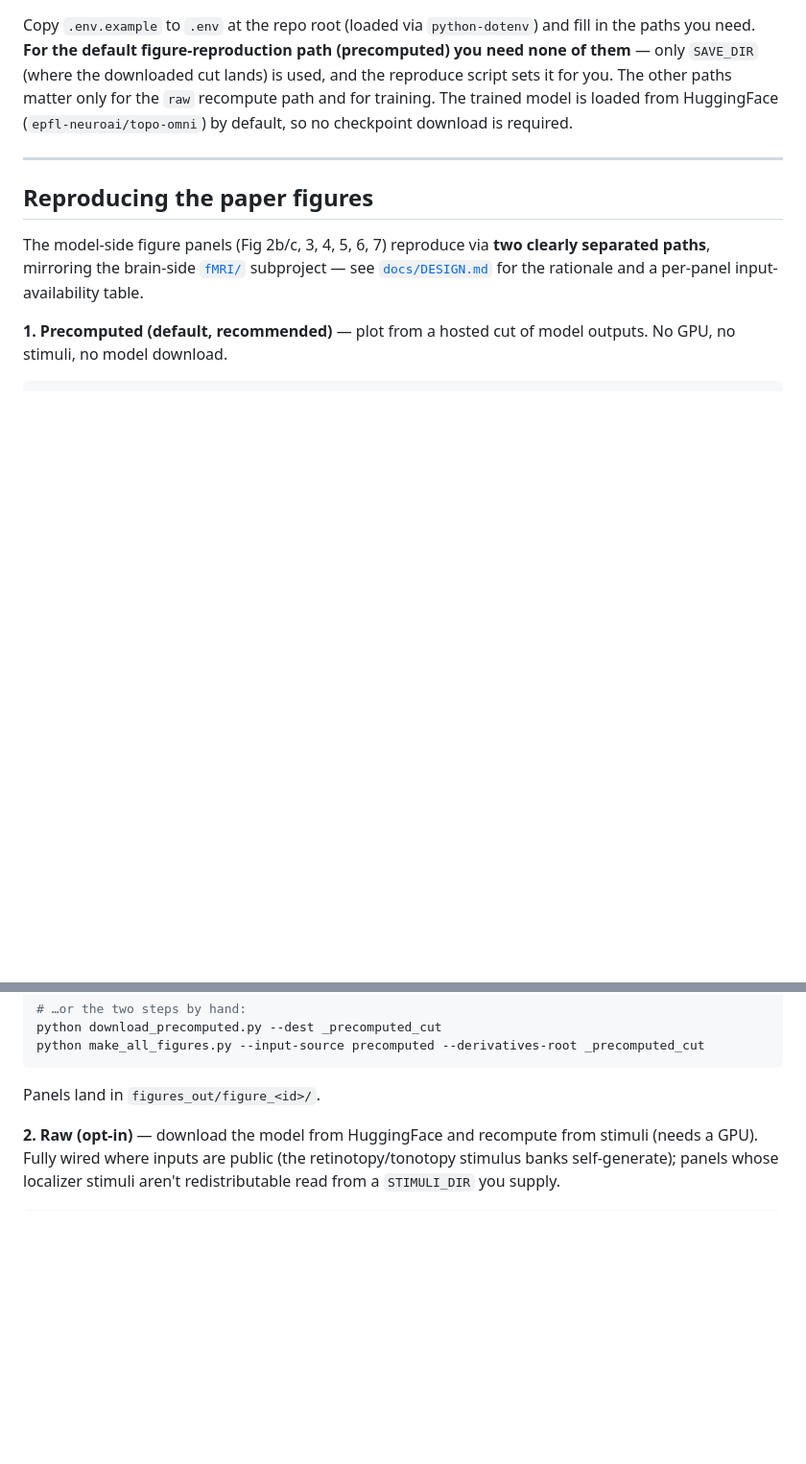
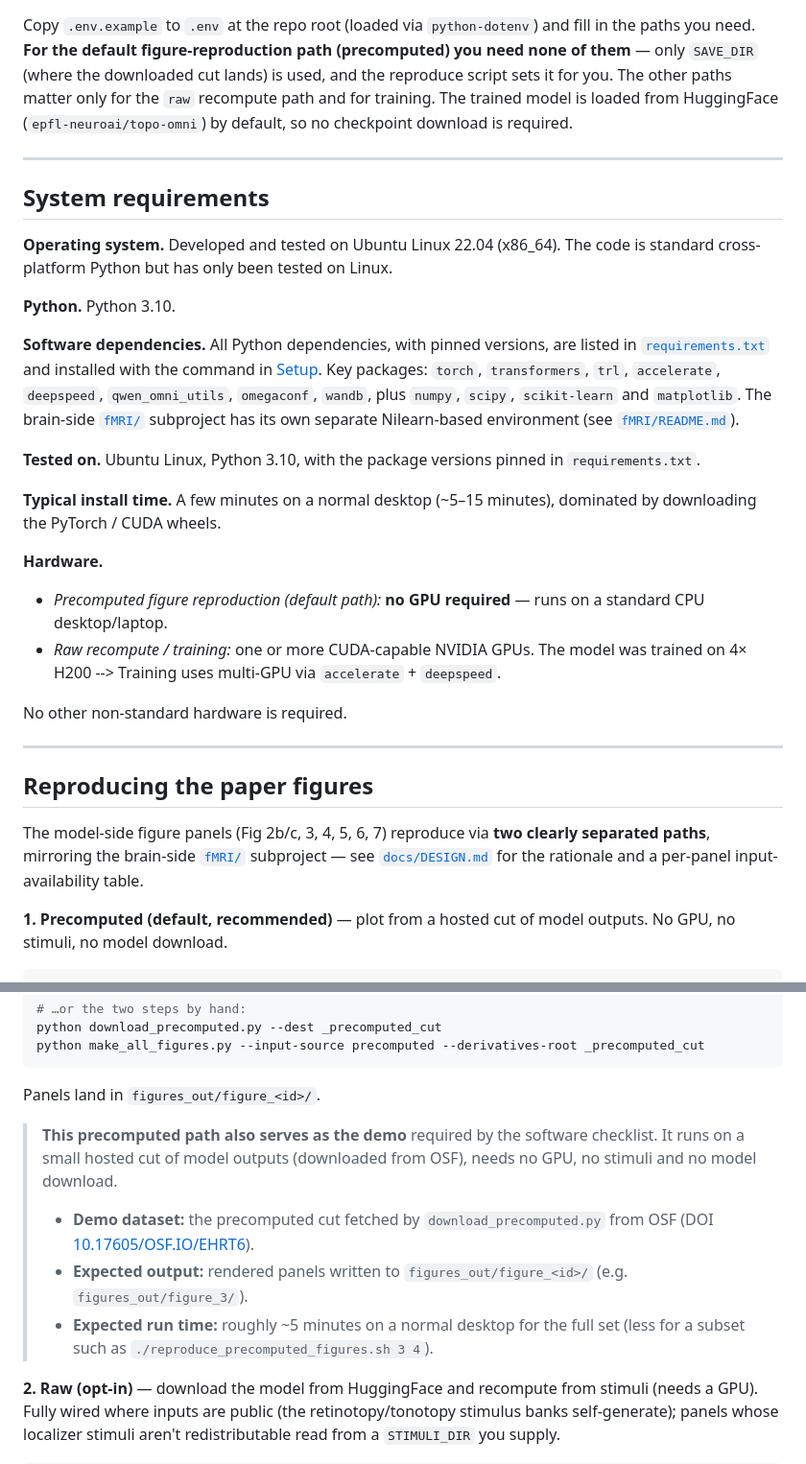
Before and after one commit to epflneuroailab/topo-omni, a Markdown page: README.md, 2 parts joined by grey strips. Shown at 96% size. GitHub-like rendering; blank space fills up the shorter version.

Commit message:
Add system requirements to README
Added system requirements section detailing OS, Python version, software dependencies, install time, and hardware requirements.

````diff
--- a/README.md
+++ b/README.md
@@ -150,6 +150,33 @@ from HuggingFace (`epfl-neuroai/topo-omni`) by default, so no checkpoint downloa
 
 ---
 
+## System requirements
+
+**Operating system.** Developed and tested on Ubuntu Linux 22.04 (x86_64).
+The code is standard cross-platform Python but has only been tested on Linux.
+
+**Python.** Python 3.10.
+
+**Software dependencies.** All Python dependencies, with pinned versions, are listed in
+[`requirements.txt`](requirements.txt) and installed with the command in [Setup](#setup). Key packages:
+`torch`, `transformers`, `trl`, `accelerate`, `deepspeed`, `qwen_omni_utils`, `omegaconf`, `wandb`,
+plus `numpy`, `scipy`, `scikit-learn` and `matplotlib`. The brain-side [`fMRI/`](fMRI/) subproject has
+its own separate Nilearn-based environment (see [`fMRI/README.md`](fMRI/README.md)).
+
+**Tested on.** Ubuntu Linux, Python 3.10, with the package versions pinned in `requirements.txt`.
+
+**Typical install time.** A few minutes on a normal desktop (~5–15 minutes), dominated by downloading the PyTorch / CUDA wheels.
+
+**Hardware.**
+- *Precomputed figure reproduction (default path):* **no GPU required** — runs on a standard CPU
+  desktop/laptop.
+- *Raw recompute / training:* one or more CUDA-capable NVIDIA GPUs.
+  The model was trained on 4× H200 --> Training uses multi-GPU via `accelerate` + `deepspeed`.
+
+No other non-standard hardware is required.
+
+---
+
 ## Reproducing the paper figures
 
 The model-side figure panels (Fig 2b/c, 3, 4, 5, 6, 7) reproduce via **two clearly separated
@@ -169,6 +196,15 @@ python make_all_figures.py --input-source precomputed --derivatives-root _precom
 ```
 
 Panels land in `figures_out/figure_<id>/`.
+
+> **This precomputed path also serves as the demo** required by the software checklist. It runs on a
+> small hosted cut of model outputs (downloaded from OSF), needs no GPU, no stimuli and no model download.
+> - **Demo dataset:** the precomputed cut fetched by `download_precomputed.py` from OSF
+>   (DOI [10.17605/OSF.IO/EHRT6](https://doi.org/10.17605/OSF.IO/EHRT6)).
+> - **Expected output:** rendered panels written to `figures_out/figure_<id>/`
+>   (e.g. `figures_out/figure_3/`).
+> - **Expected run time:** roughly ~5 minutes on a normal desktop for the full set
+>   (less for a subset such as `./reproduce_precomputed_figures.sh 3 4`).
 
 **2. Raw (opt-in)** — download the model from HuggingFace and recompute from stimuli (needs a GPU).
 Fully wired where inputs are public (the retinotopy/tonotopy stimulus banks self-generate); panels
````
